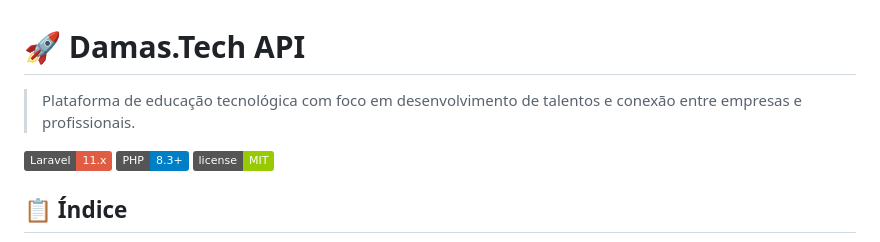
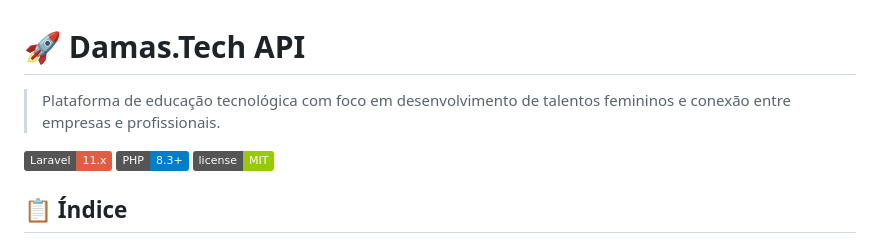
Before and after one commit to Damas-Tech/api_damas_tech, a Markdown page: README.md, the part around the change. GitHub-like rendering; badges without logos.

Commit message:
docs: update README to emphasize focus on developing female talent in technology

```diff
--- a/README.md
+++ b/README.md
@@ -1,6 +1,6 @@
 # 🚀 Damas.Tech API
 
-> Plataforma de educação tecnológica com foco em desenvolvimento de talentos e conexão entre empresas e profissionais.
+> Plataforma de educação tecnológica com foco em desenvolvimento de talentos femininos e conexão entre empresas e profissionais.
 
 [![Laravel](https://img.shields.io/badge/Laravel-11.x-red.svg)](https://laravel.com)
 [![PHP](https://img.shields.io/badge/PHP-8.3+-blue.svg)](https://php.net)
```
